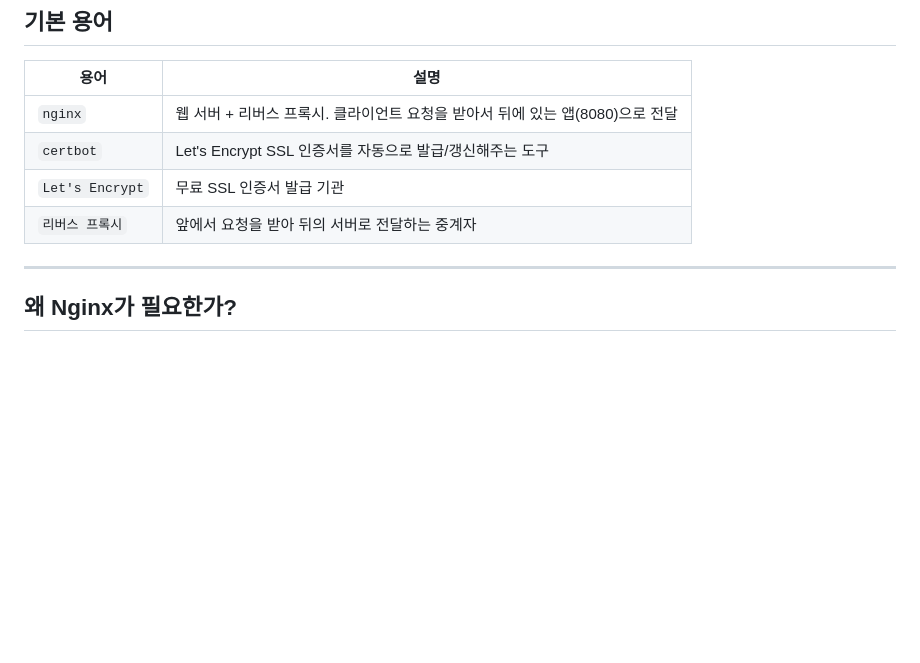
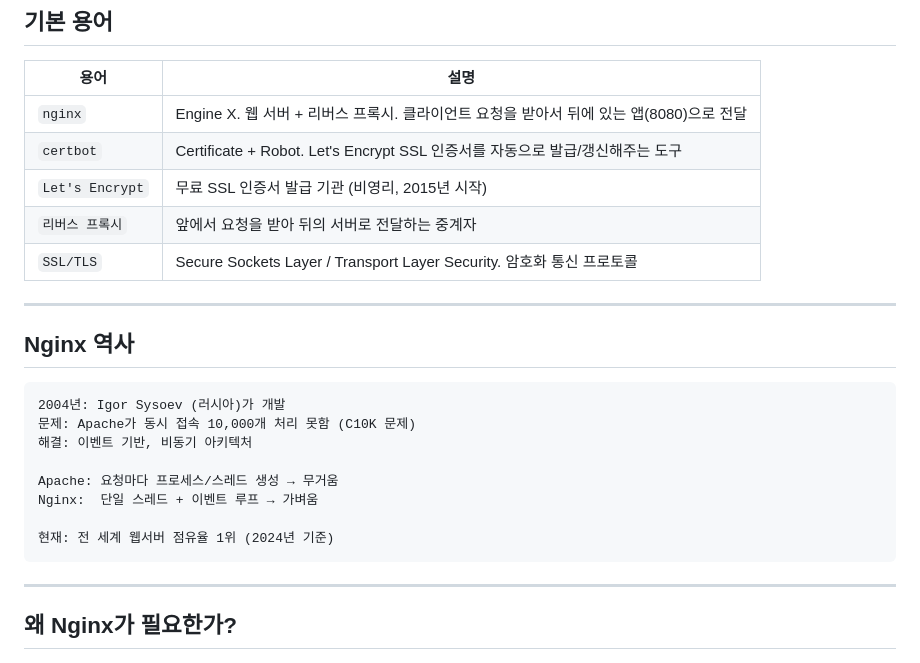
Before and after one commit to choidev2026/aircheck-server, a Markdown page: docs/HTTPS.md, the part around the change. Rendered like a GitHub page; blank space fills up the shorter version.

Commit message:
docs: 용어 어원 및 Nginx 역사 추가
- nginx = Engine X
- certbot = Certificate + Robot
- C10K 문제와 해결 배경

````diff
--- a/docs/HTTPS.md
+++ b/docs/HTTPS.md
@@ -8,10 +8,26 @@ HTTP에서 HTTPS로 전환하는 과정을 기록한다.
 
 | 용어 | 설명 |
 |------|------|
-| `nginx` | 웹 서버 + 리버스 프록시. 클라이언트 요청을 받아서 뒤에 있는 앱(8080)으로 전달 |
-| `certbot` | Let's Encrypt SSL 인증서를 자동으로 발급/갱신해주는 도구 |
-| `Let's Encrypt` | 무료 SSL 인증서 발급 기관 |
+| `nginx` | Engine X. 웹 서버 + 리버스 프록시. 클라이언트 요청을 받아서 뒤에 있는 앱(8080)으로 전달 |
+| `certbot` | Certificate + Robot. Let's Encrypt SSL 인증서를 자동으로 발급/갱신해주는 도구 |
+| `Let's Encrypt` | 무료 SSL 인증서 발급 기관 (비영리, 2015년 시작) |
 | `리버스 프록시` | 앞에서 요청을 받아 뒤의 서버로 전달하는 중계자 |
+| `SSL/TLS` | Secure Sockets Layer / Transport Layer Security. 암호화 통신 프로토콜 |
+
+---
+
+## Nginx 역사
+
+```
+2004년: Igor Sysoev (러시아)가 개발
+문제: Apache가 동시 접속 10,000개 처리 못함 (C10K 문제)
+해결: 이벤트 기반, 비동기 아키텍처
+
+Apache: 요청마다 프로세스/스레드 생성 → 무거움
+Nginx:  단일 스레드 + 이벤트 루프 → 가벼움
+
+현재: 전 세계 웹서버 점유율 1위 (2024년 기준)
+```
 
 ---
 
````
